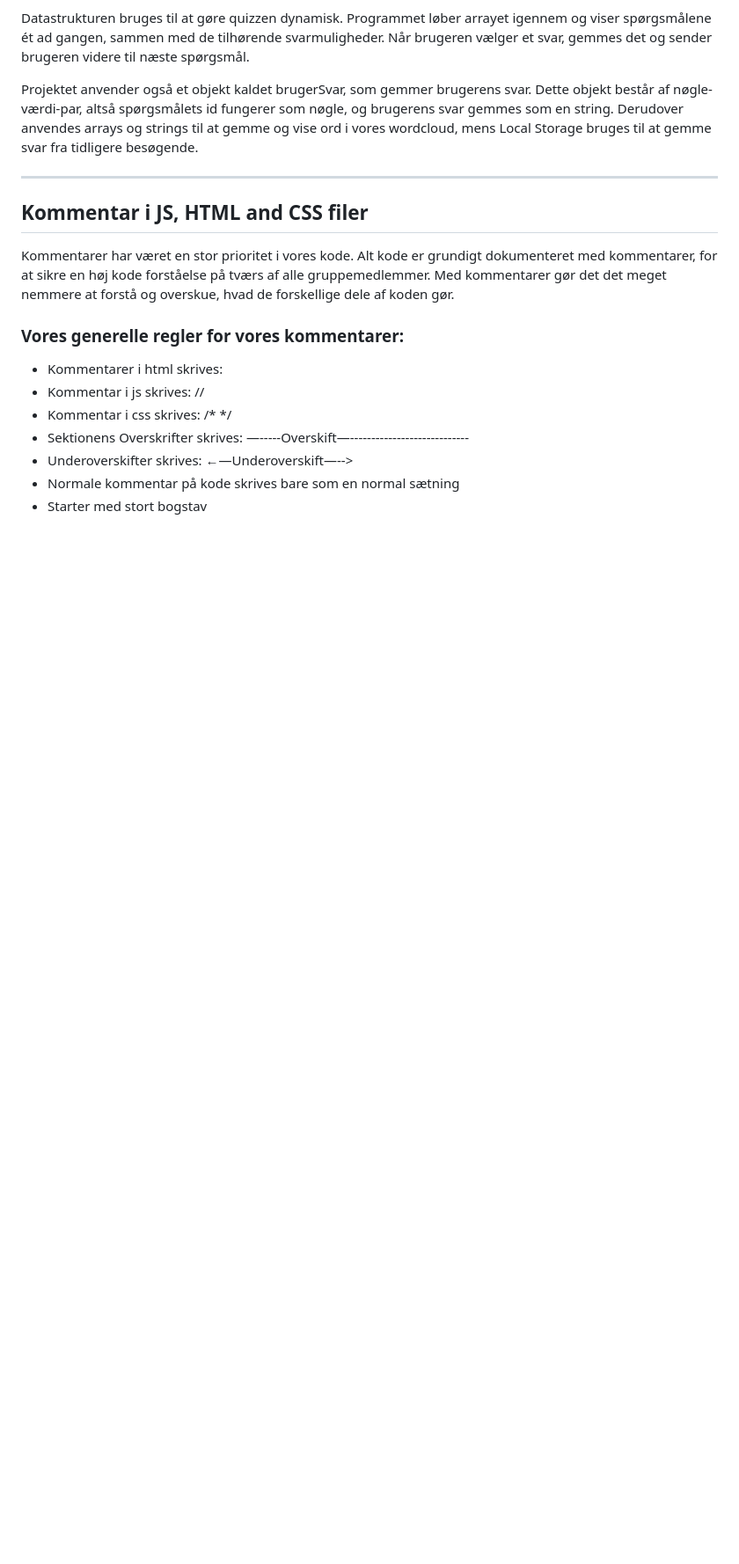
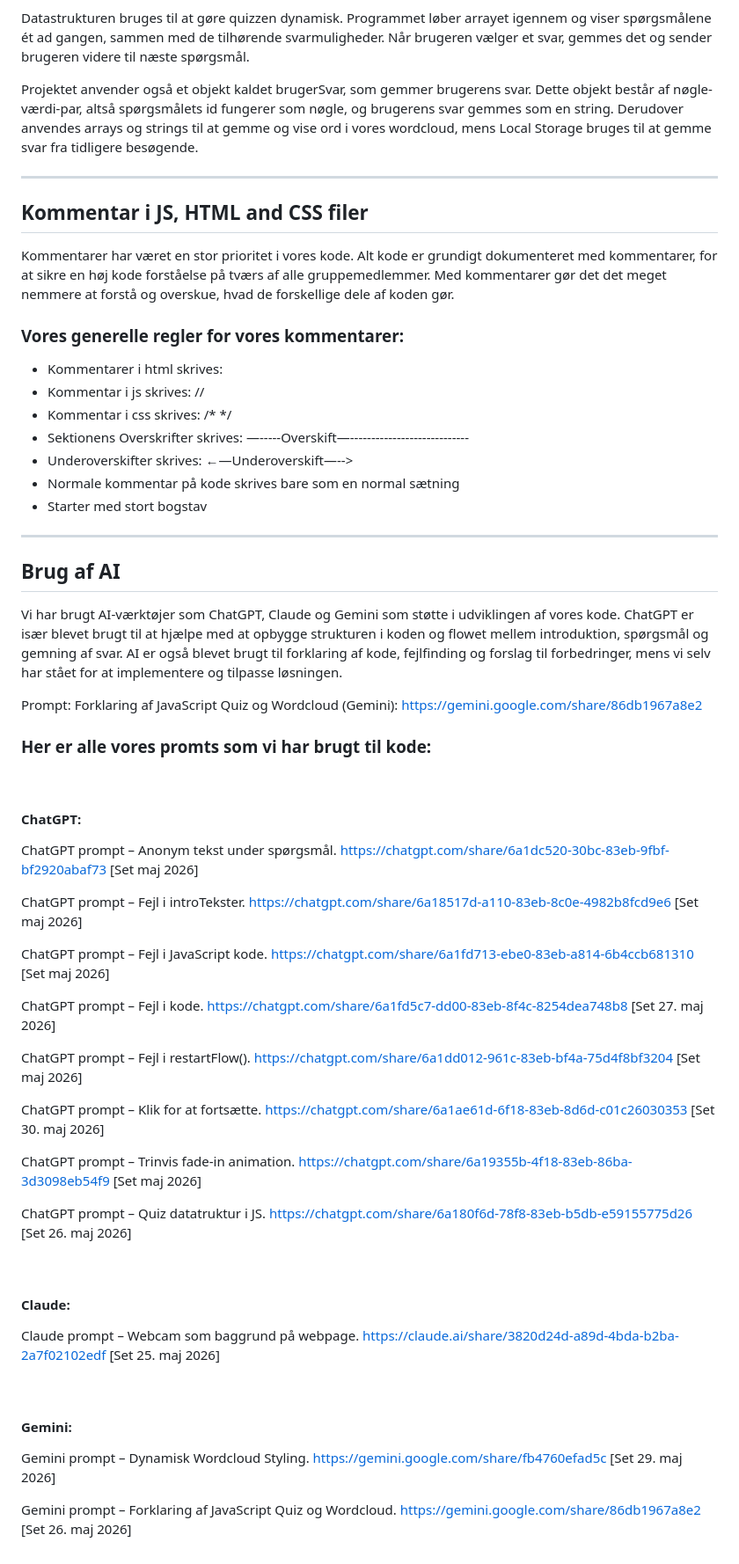
Before and after one commit to IdaThomassen/interactive-experiences-gruppe-3-eksamen, a Markdown page: README.md, the part around the change printed below. Shown: that part at 88% size. GitHub-like rendering; blank space fills up the shorter version.

```diff
--- a/README.md
+++ b/README.md
@@ -246,3 +251,56 @@ Kommentarer har været en stor prioritet i vores kode. Alt kode er grundigt doku
 * Underoverskifter skrives: ←—Underoverskift—-->
 * Normale kommentar på kode skrives bare som en normal sætning
 * Starter med stort bogstav
+
+---
+
+## Brug af AI
+Vi har brugt AI-værktøjer som ChatGPT, Claude og Gemini som støtte i udviklingen af vores kode. ChatGPT er især blevet brugt til at hjælpe med at opbygge strukturen i koden og flowet mellem introduktion, spørgsmål og gemning af svar. AI er også blevet brugt til forklaring af kode, fejlfinding og forslag til forbedringer, mens vi selv har stået for at implementere og tilpasse løsningen.
+
+
+Prompt: Forklaring af JavaScript Quiz og Wordcloud (Gemini): https://gemini.google.com/share/86db1967a8e2
+
+### Her er alle vores promts som vi har brugt til kode:
+
+<br>
+
+#### ChatGPT:
+
+ChatGPT prompt – Anonym tekst under spørgsmål.
+<https://chatgpt.com/share/6a1dc520-30bc-83eb-9fbf-bf2920abaf73> [Set maj 2026]
+
+ChatGPT prompt – Fejl i introTekster.
+<https://chatgpt.com/share/6a18517d-a110-83eb-8c0e-4982b8fcd9e6> [Set maj 2026]
+
+ChatGPT prompt – Fejl i JavaScript kode.
+<https://chatgpt.com/share/6a1fd713-ebe0-83eb-a814-6b4ccb681310> [Set maj 2026]
+
+ChatGPT prompt – Fejl i kode.
+<https://chatgpt.com/share/6a1fd5c7-dd00-83eb-8f4c-8254dea748b8> [Set 27. maj 2026]
+
+ChatGPT prompt – Fejl i restartFlow().
+<https://chatgpt.com/share/6a1dd012-961c-83eb-bf4a-75d4f8bf3204> [Set maj 2026]
+
+ChatGPT prompt – Klik for at fortsætte.
+<https://chatgpt.com/share/6a1ae61d-6f18-83eb-8d6d-c01c26030353> [Set 30. maj 2026]
+
+ChatGPT prompt – Trinvis fade-in animation.
+<https://chatgpt.com/share/6a19355b-4f18-83eb-86ba-3d3098eb54f9> [Set maj 2026]
+
+ChatGPT prompt – Quiz datatruktur i JS.
+<https://chatgpt.com/share/6a180f6d-78f8-83eb-b5db-e59155775d26> [Set 26. maj 2026]
+
+<br>
+
+#### Claude:
+Claude prompt – Webcam som baggrund på webpage.
+<https://claude.ai/share/3820d24d-a89d-4bda-b2ba-2a7f02102edf> [Set 25. maj 2026]
+
+<br>
+
+#### Gemini:
+Gemini prompt – Dynamisk Wordcloud Styling.
+<https://gemini.google.com/share/fb4760efad5c> [Set 29. maj 2026]
+
+Gemini prompt – Forklaring af JavaScript Quiz og Wordcloud.
+<https://gemini.google.com/share/86db1967a8e2> [Set 26. maj 2026]
```
Also changed, not shown: other parts of README.md (+8 -3 lines), billederTilReadme/billedeAfFunktiongemSvar.png (added), billederTilReadme/billedeAfFunktiontartFlow.png (added), billederTilReadme/insightGithub.png (added).
